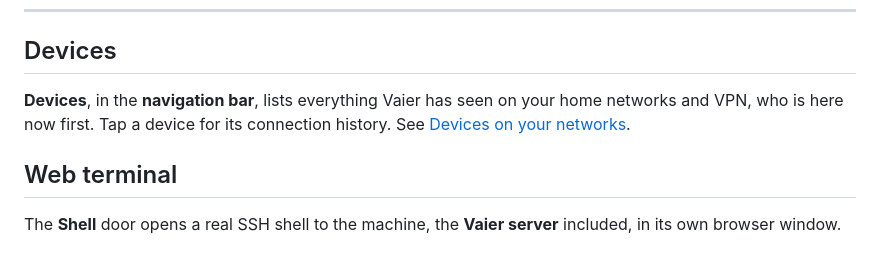
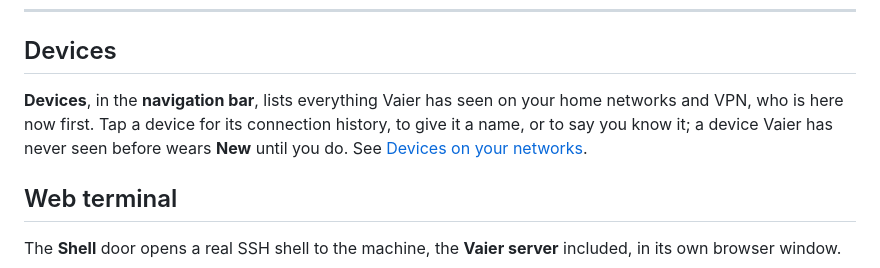
Before and after one commit to geir-eilertsen/vaier, a Markdown page: docs/EXPLORER.md, the part around the change. GitHub-like rendering.

```diff
--- a/docs/EXPLORER.md
+++ b/docs/EXPLORER.md
@@ -175,7 +175,7 @@ If CrowdSec blocks *you*, sign in through the [recovery doors](NETWORKING.md#the
 
 ## Devices
 
-**Devices**, in the **navigation bar**, lists everything Vaier has seen on your home networks and VPN, who is here now first. Tap a device for its connection history. See [Devices on your networks](NETWORKING.md#devices-on-your-networks).
+**Devices**, in the **navigation bar**, lists everything Vaier has seen on your home networks and VPN, who is here now first. Tap a device for its connection history, to give it a name, or to say you know it; a device Vaier has never seen before wears **New** until you do. See [Devices on your networks](NETWORKING.md#devices-on-your-networks).
 
 ## Web terminal
 
```
Also changed, not shown: README.md (+1 -1 lines), docs/NETWORKING.md (+3 -1 lines).
